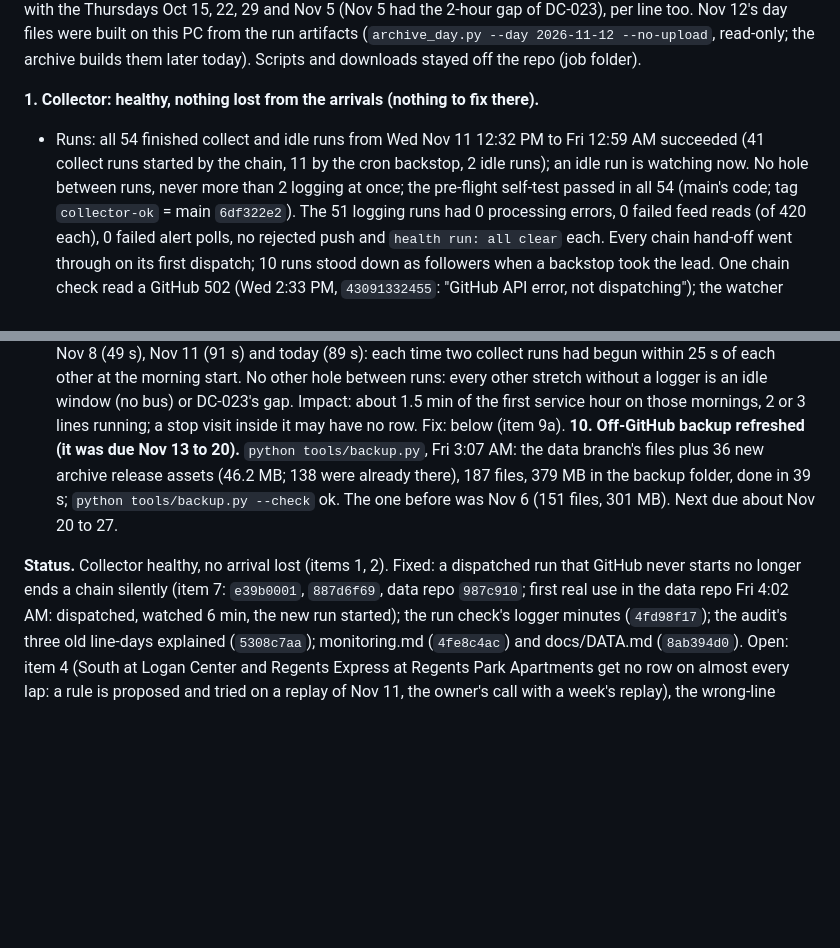
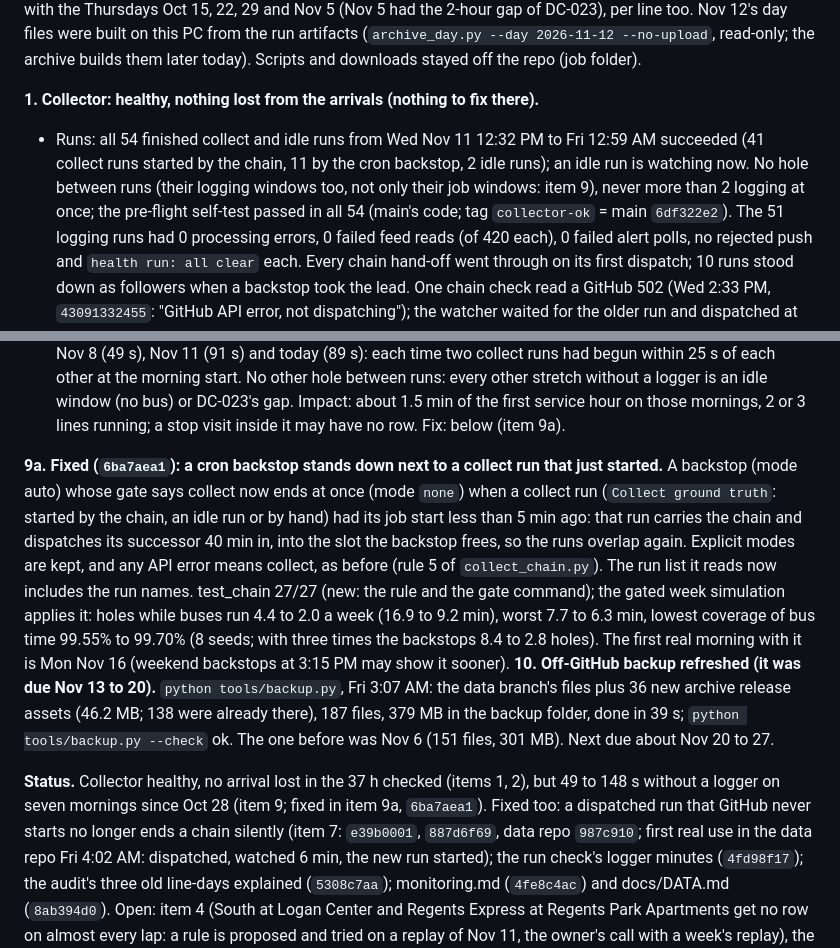
Before and after one commit to blobberus/straight-bussing, a Markdown page: docs/DATA-COLLECTION-LOG.md, 2 parts joined by grey strips. GitHub-like rendering; blank space fills up the shorter version.

Commit message:
DC-027 item 9a: the lockstep morning hole fixed (6ba7aea1); item 1 and the status say how it was found
Co-Authored-By: Claude Opus 5.5 <noreply@anthropic.com>

```diff
--- a/docs/DATA-COLLECTION-LOG.md
+++ b/docs/DATA-COLLECTION-LOG.md
@@ -47,7 +47,8 @@ and downloads stayed off the repo (job folder).
 
 **1. Collector: healthy, nothing lost from the arrivals (nothing to fix there).**
 - Runs: all 54 finished collect and idle runs from Wed Nov 11 12:32 PM to Fri 12:59 AM succeeded (41 collect runs started
-  by the chain, 11 by the cron backstop, 2 idle runs); an idle run is watching now. No hole between runs, never more than 2
+  by the chain, 11 by the cron backstop, 2 idle runs); an idle run is watching now. No hole between runs (their logging
+  windows too, not only their job windows: item 9), never more than 2
   logging at once; the pre-flight self-test passed in all 54 (main's code; tag `collector-ok` = main `6df322e2`). The 51
   logging runs had 0 processing errors, 0 failed feed reads (of 420 each), 0 failed alert polls, no rejected push and
   `health run: all clear` each. Every chain hand-off went through on its first dispatch; 10 runs stood down as followers
@@ -270,11 +271,22 @@ bus-hours (item 3: 4331 on Friend Center/Metra, 12646 on Red Line); weekdays Oct
   each time two collect runs had begun within 25 s of each other at the morning start. No other hole between runs:
   every other stretch without a logger is an idle window (no bus) or DC-023's gap. Impact: about 1.5 min of the first
   service hour on those mornings, 2 or 3 lines running; a stop visit inside it may have no row. Fix: below (item 9a).
+
+**9a. Fixed (`6ba7aea1`): a cron backstop stands down next to a collect run that just started.** A backstop (mode auto)
+whose gate says collect now ends at once (mode `none`) when a collect run (`Collect ground truth`: started by the chain,
+an idle run or by hand) had its job start less than 5 min ago: that run carries the chain and dispatches its successor
+40 min in, into the slot the backstop frees, so the runs overlap again. Explicit modes are kept, and any API error means
+collect, as before (rule 5 of `collect_chain.py`). The run list it reads now includes the run names. test_chain 27/27
+(new: the rule and the gate command); the gated week simulation applies it: holes while buses run 4.4 to 2.0 a week
+(16.9 to 9.2 min), worst 7.7 to 6.3 min, lowest coverage of bus time 99.55% to 99.70% (8 seeds; with three times the
+backstops 8.4 to 2.8 holes). The first real morning with it is Mon Nov 16 (weekend backstops at 3:15 PM may show it
+sooner).
 **10. Off-GitHub backup refreshed (it was due Nov 13 to 20).** `python tools/backup.py`, Fri 3:07 AM: the data branch's
 files plus 36 new archive release assets (46.2 MB; 138 were already there), 187 files, 379 MB in the backup folder, done
 in 39 s; `python tools/backup.py --check` ok. The one before was Nov 6 (151 files, 301 MB). Next due about Nov 20 to 27.
 
-**Status.** Collector healthy, no arrival lost (items 1, 2). Fixed: a dispatched run that GitHub never starts no longer
+**Status.** Collector healthy, no arrival lost in the 37 h checked (items 1, 2), but 49 to 148 s without a logger on seven
+mornings since Oct 28 (item 9; fixed in item 9a, `6ba7aea1`). Fixed too: a dispatched run that GitHub never starts no longer
 ends a chain silently (item 7: `e39b0001`, `887d6f69`, data repo `987c910`; first real use in the data repo Fri 4:02 AM:
 dispatched, watched 6 min, the new run started); the run check's logger minutes (`4fd98f17`); the audit's three old
 line-days explained (`5308c7aa`); monitoring.md (`4fe8c4ac`) and docs/DATA.md (`8ab394d0`). Open: item 4 (South at Logan
```
